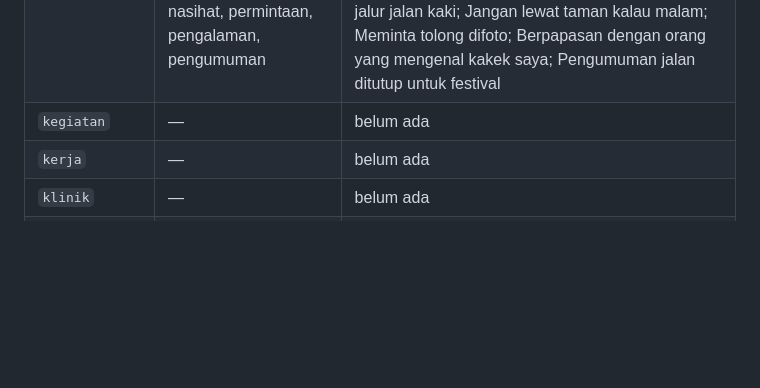
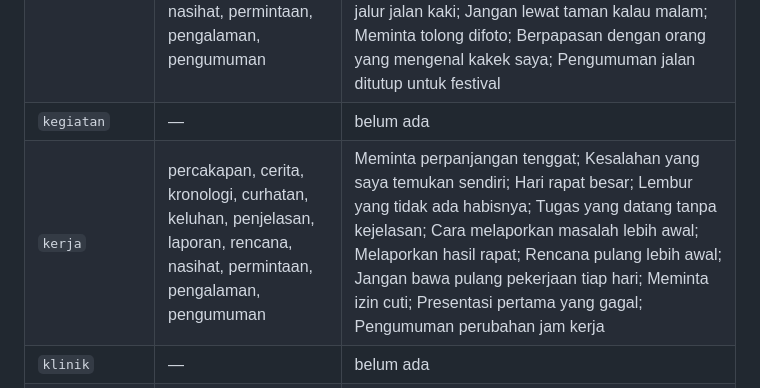
Before and after one commit to erelst/LangDocs, a Markdown page: docs/JUDUL.md, the part around one of its changes. Rendered like a GitHub page; blank space fills up the shorter version.

Commit message:
docs(judul): record the kerja narratives in the title checkpoint

```diff
--- a/docs/JUDUL.md
+++ b/docs/JUDUL.md
@@ -114,7 +126,7 @@ Lihat daftar ini dulu sebelum menulis, karena judul baru harus berbeda dari semu
 | `belanja` | percakapan, cerita, kronologi, curhatan, keluhan, penjelasan, laporan, rencana, nasihat, permintaan, pengalaman, pengumuman | Menanyakan barang yang tidak terlihat; Kembali ke toko karena ukurannya salah; Mengejar potongan pagi; Harga yang naik terus; Antrean yang tidak dibuka meski panjang; Cara kerja garansi dan pengembalian; Melaporkan persediaan yang habis; Rencana belanja bulanan; Jangan beli hanya karena obral; Meminta tukar ukuran tanpa struk; Salah membaca label dan membeli barang yang sama; Pengumuman potongan akhir pekan |
 | `jalan` | percakapan, cerita, kronologi, curhatan, keluhan, penjelasan, laporan, rencana, nasihat, permintaan, pengalaman, pengumuman | Menanyakan arah ke kantor pos; Tersesat di perumahan waktu malam; Berjalan dari stasiun ke rumah; Kehujanan di tengah jalan; Trotoar yang tertutup proyek; Cara membaca alamat di Jepang; Mengabarkan sudah sampai di titik temu; Memilih jalur jalan kaki; Jangan lewat taman kalau malam; Meminta tolong difoto; Berpapasan dengan orang yang mengenal kakek saya; Pengumuman jalan ditutup untuk festival |
 | `kegiatan` | — | belum ada |
-| `kerja` | — | belum ada |
+| `kerja` | percakapan, cerita, kronologi, curhatan, keluhan, penjelasan, laporan, rencana, nasihat, permintaan, pengalaman, pengumuman | Meminta perpanjangan tenggat; Kesalahan yang saya temukan sendiri; Hari rapat besar; Lembur yang tidak ada habisnya; Tugas yang datang tanpa kejelasan; Cara melaporkan masalah lebih awal; Melaporkan hasil rapat; Rencana pulang lebih awal; Jangan bawa pulang pekerjaan tiap hari; Meminta izin cuti; Presentasi pertama yang gagal; Pengumuman perubahan jam kerja |
 | `klinik` | — | belum ada |
 | `makan` | cerita, percakapan, kronologi, curhatan, keluhan, penjelasan, laporan, rencana, nasihat, permintaan, pengalaman, pengumuman | Makan di restoran dekat stasiun; Memutuskan pesanan berdua; Dari masuk restoran sampai bayar; Diet yang selalu gagal malam hari; Pesanan yang datang tidak sesuai; Cara makan hidangan yang belum dikenal; Memberi tahu makan malam sudah siap; Menyusun rencana makan malam bersama; Saran supaya alergi benar-benar tersampaikan; Meminta sisa makanan dibungkus; Pertama kali makan sesuatu yang tidak dikenal; Pengumuman di kantin sekolah |
 | `rumah_santai` | — | belum ada |
```
Also changed, not shown: other parts of docs/JUDUL.md (+12 -0 lines).
